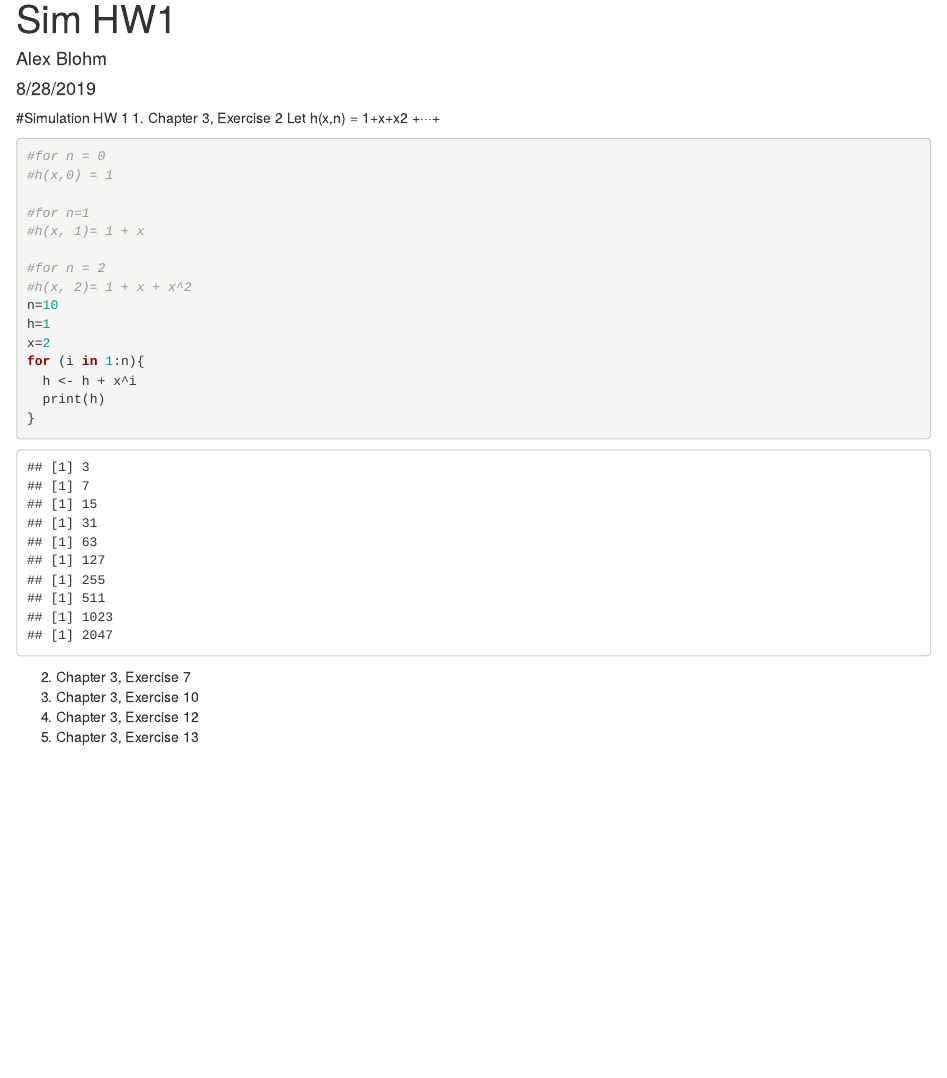
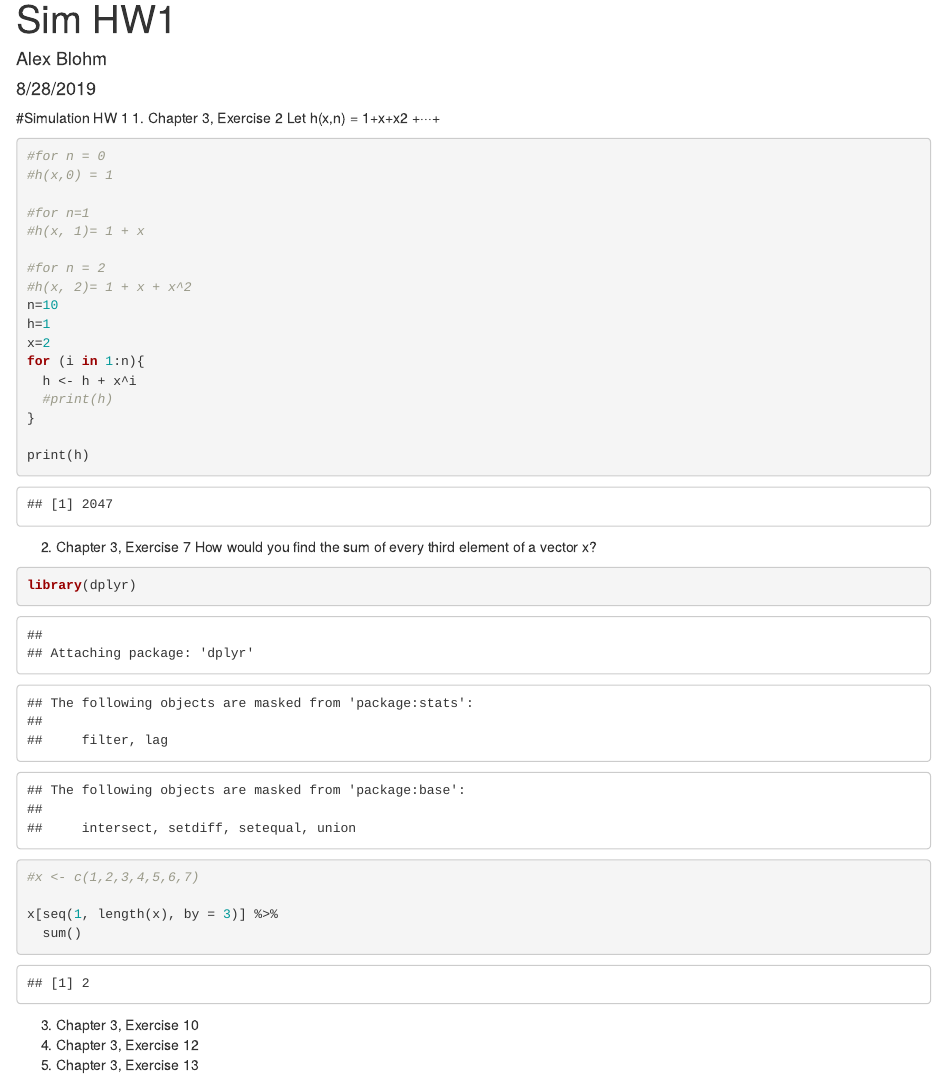
Before and after one commit to alexrblohm/Simulation, an R Markdown document (Sim HW1.Rmd): the page in a window 1100 px wide, from its top. Rendered offline with R 4.5, knitr and Pandoc, with nearby package versions.

Commit message:
Answer Number 2

````diff
--- a/Sim HW1.Rmd
+++ b/Sim HW1.Rmd
@@ -26,12 +26,23 @@ h=1
 x=2
 for (i in 1:n){
   h <- h + x^i
-  print(h)
+  #print(h)
 }
 
+print(h)
 ```
 
 2. Chapter 3, Exercise 7
+How would you find the sum of every third element of a vector x?
+```{r}
+library(dplyr)
+#x <- c(1,2,3,4,5,6,7)
+
+x[seq(1, length(x), by = 3)] %>%
+  sum()
+```
+
+
 3. Chapter 3, Exercise 10
 4. Chapter 3, Exercise 12
 5. Chapter 3, Exercise 13
````
